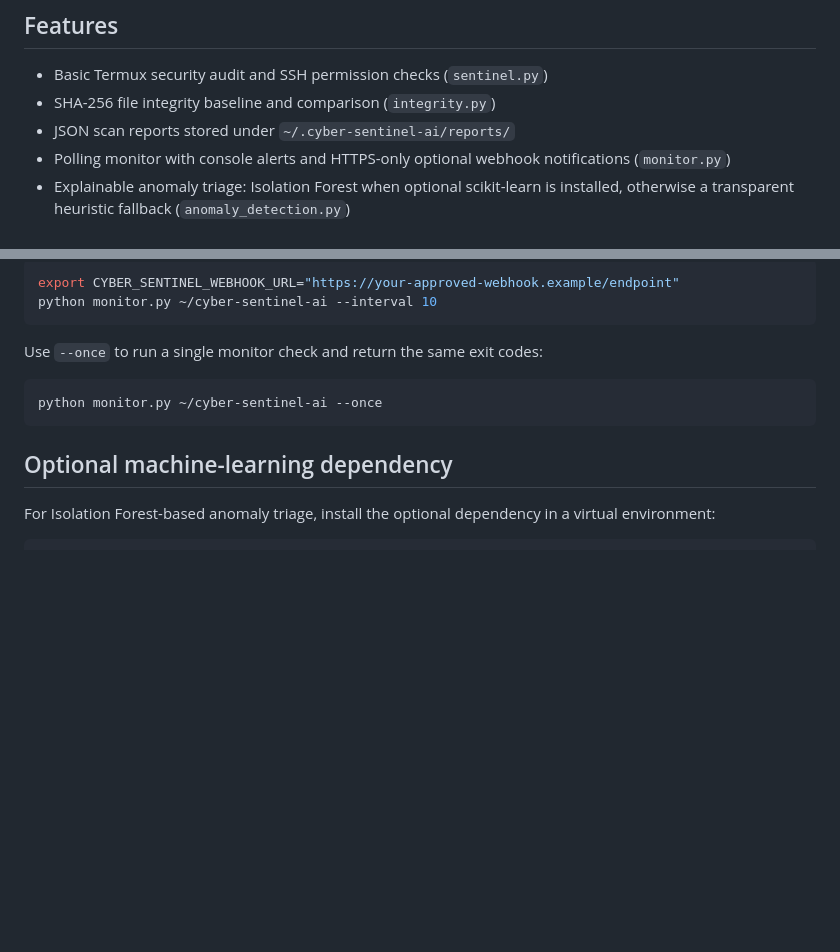
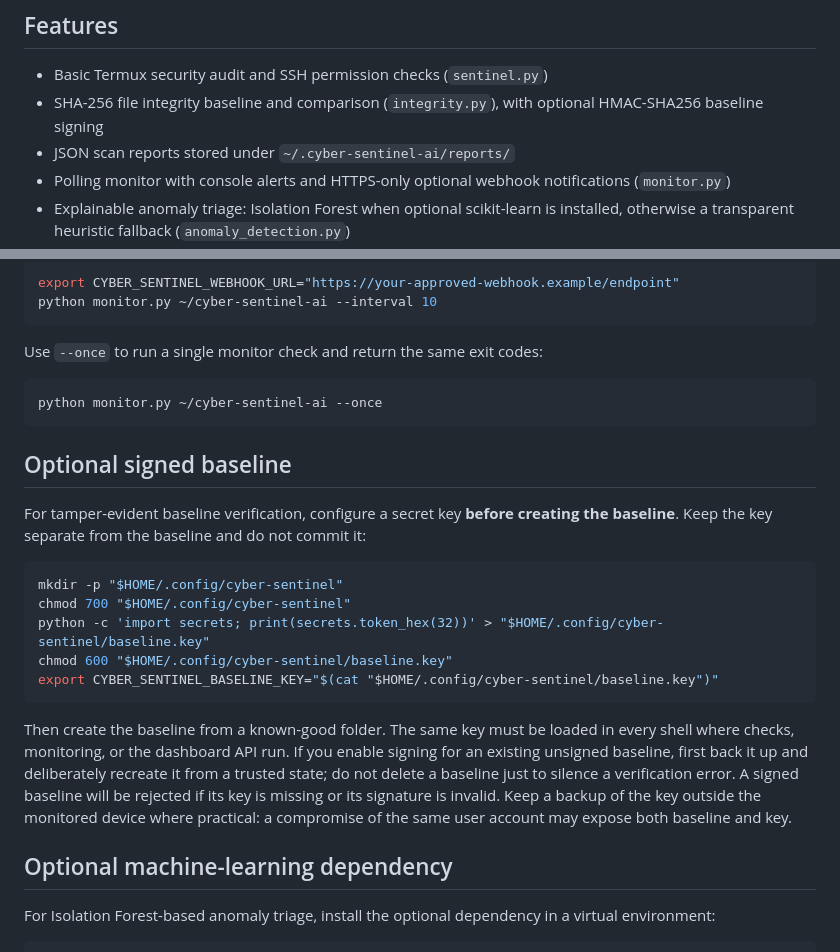
Before and after one commit to viRAJ357/Cyber_sentinal_ai, a Markdown page: README.md, 2 parts joined by grey strips. GitHub-like rendering; blank space fills up the shorter version.

Commit message:
Document optional HMAC-signed baseline setup and limitations

````diff
--- a/README.md
+++ b/README.md
@@ -7,7 +7,7 @@ A defensive cybersecurity learning project for Termux and Python. It checks file
 ## Features
 
 - Basic Termux security audit and SSH permission checks (`sentinel.py`)
-- SHA-256 file integrity baseline and comparison (`integrity.py`)
+- SHA-256 file integrity baseline and comparison (`integrity.py`), with optional HMAC-SHA256 baseline signing
 - JSON scan reports stored under `~/.cyber-sentinel-ai/reports/`
 - Polling monitor with console alerts and HTTPS-only optional webhook notifications (`monitor.py`)
 - Explainable anomaly triage: Isolation Forest when optional scikit-learn is installed, otherwise a transparent heuristic fallback (`anomaly_detection.py`)
@@ -57,6 +57,20 @@ Use `--once` to run a single monitor check and return the same exit codes:
 python monitor.py ~/cyber-sentinel-ai --once
 ```
 
+## Optional signed baseline
+
+For tamper-evident baseline verification, configure a secret key **before creating the baseline**. Keep the key separate from the baseline and do not commit it:
+
+```sh
+mkdir -p "$HOME/.config/cyber-sentinel"
+chmod 700 "$HOME/.config/cyber-sentinel"
+python -c 'import secrets; print(secrets.token_hex(32))' > "$HOME/.config/cyber-sentinel/baseline.key"
+chmod 600 "$HOME/.config/cyber-sentinel/baseline.key"
+export CYBER_SENTINEL_BASELINE_KEY="$(cat "$HOME/.config/cyber-sentinel/baseline.key")"
+```
+
+Then create the baseline from a known-good folder. The same key must be loaded in every shell where checks, monitoring, or the dashboard API run. If you enable signing for an existing unsigned baseline, first back it up and deliberately recreate it from a trusted state; do not delete a baseline just to silence a verification error. A signed baseline will be rejected if its key is missing or its signature is invalid. Keep a backup of the key outside the monitored device where practical: a compromise of the same user account may expose both baseline and key.
+
 ## Optional machine-learning dependency
 
 For Isolation Forest-based anomaly triage, install the optional dependency in a virtual environment:
````
